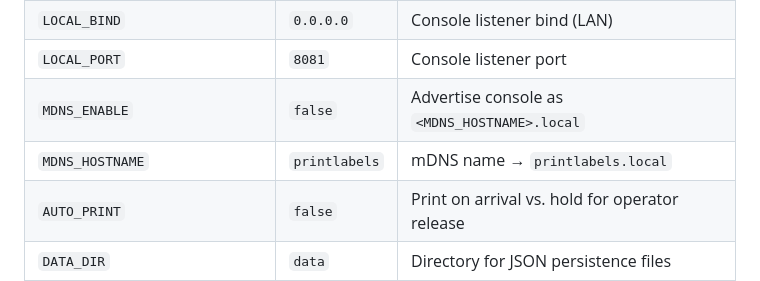
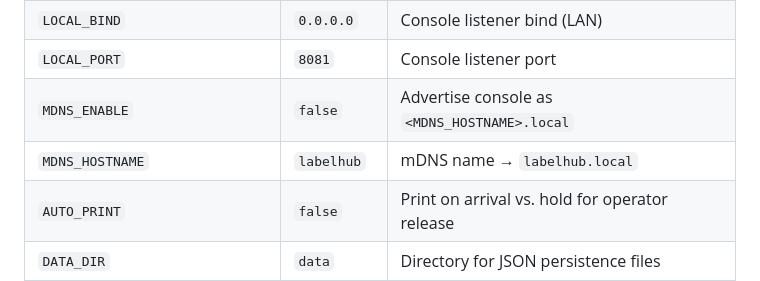
Before and after one commit to hattybin/label-hub, a Markdown page: CLAUDE.md, the part around the change. GitHub-like rendering.

```diff
--- a/CLAUDE.md
+++ b/CLAUDE.md
@@ -179,7 +179,7 @@ See `deploy/control-azure.md` and `deploy/tailscale-acls.md` for production depl
 | `LOCAL_BIND` | `0.0.0.0` | Console listener bind (LAN) |
 | `LOCAL_PORT` | `8081` | Console listener port |
 | `MDNS_ENABLE` | `false` | Advertise console as `<MDNS_HOSTNAME>.local` |
-| `MDNS_HOSTNAME` | `printlabels` | mDNS name → `printlabels.local` |
+| `MDNS_HOSTNAME` | `labelhub` | mDNS name → `labelhub.local` |
 | `AUTO_PRINT` | `false` | Print on arrival vs. hold for operator release |
 | `DATA_DIR` | `data` | Directory for JSON persistence files |
 | `DEFAULT_PRINTER` | — | Fallback if `X-Printer-Name` header is absent |
```
Also changed, not shown: README.md (+5 -5 lines).
